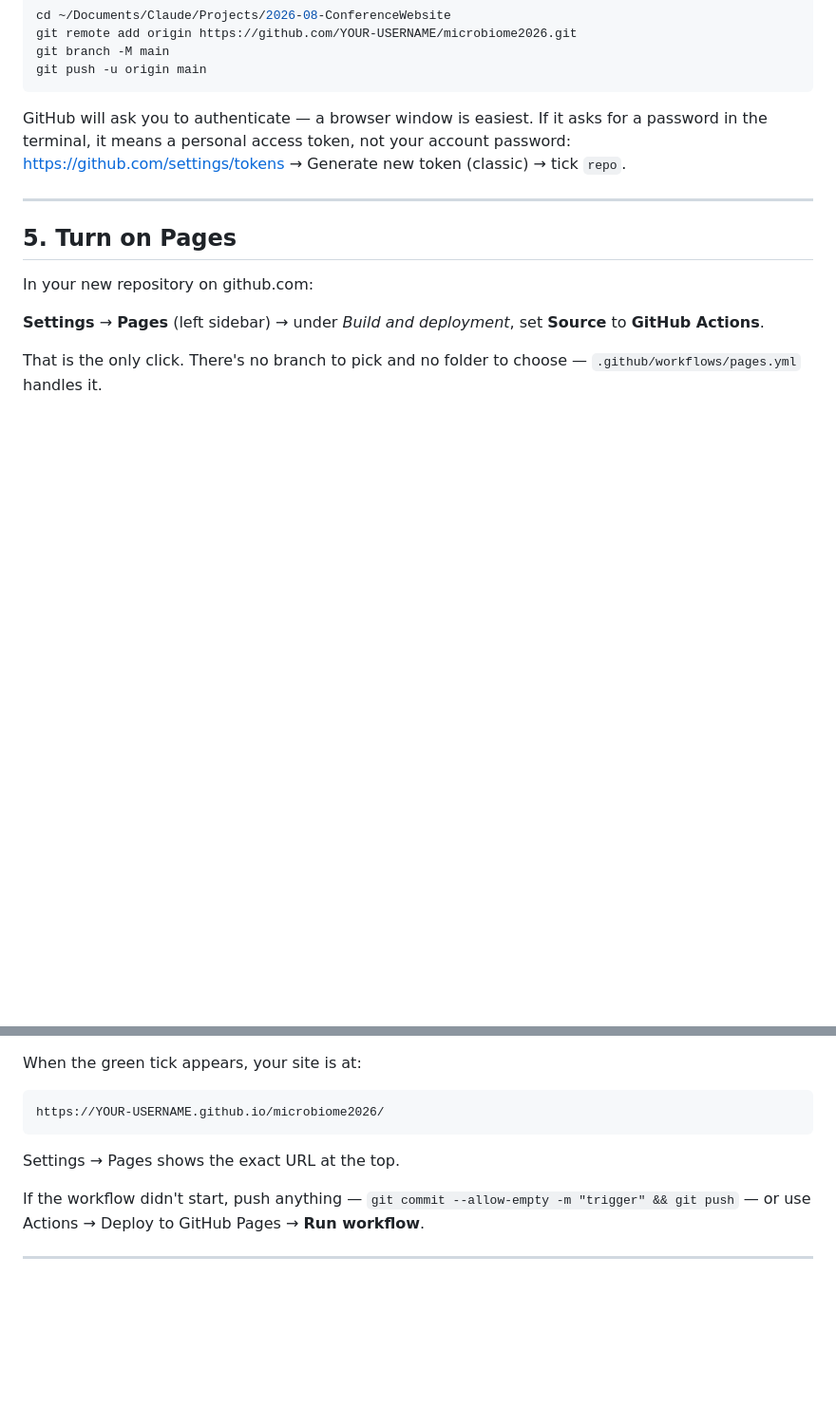
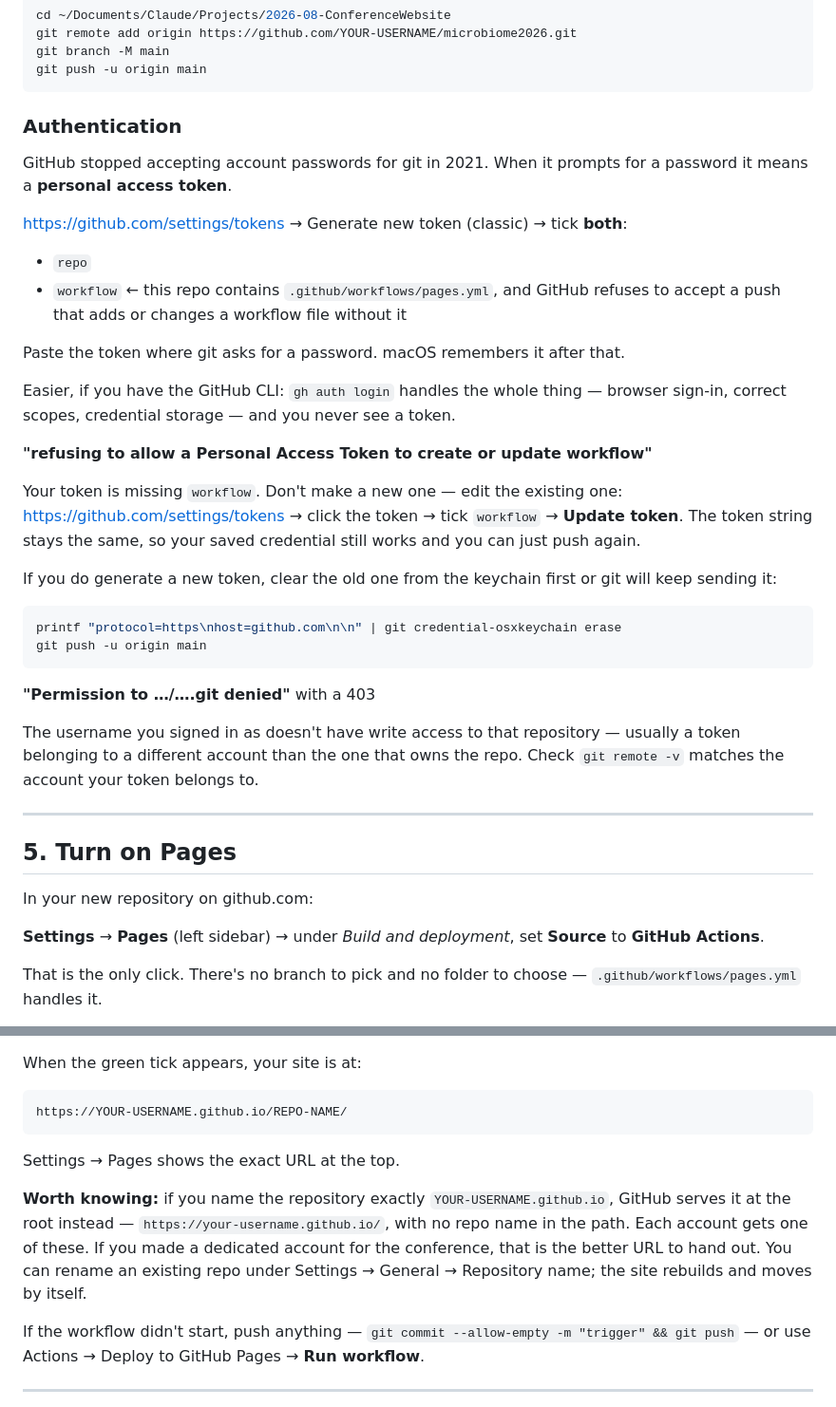
Before and after one commit to MicrobiomeConferenceIsrael2026/conference, a Markdown page: DEPLOY.md, 2 parts joined by grey strips. Shown at 95% size. Drawn GitHub-style; blank space fills up the shorter version.

Commit message:
DEPLOY.md: token needs workflow scope as well as repo; document the 403 and rejected-workflow errors, and the username.github.io root-URL option

````diff
--- a/DEPLOY.md
+++ b/DEPLOY.md
@@ -168,10 +168,43 @@ git branch -M main
 git push -u origin main
 ```
 
-GitHub will ask you to authenticate — a browser window is easiest. If it asks
-for a password in the terminal, it means a personal access token, not your
-account password: <https://github.com/settings/tokens> → Generate new token
-(classic) → tick `repo`.
+### Authentication
+
+GitHub stopped accepting account passwords for git in 2021. When it prompts for
+a password it means a **personal access token**.
+
+<https://github.com/settings/tokens> → Generate new token (classic) → tick
+**both**:
+
+- `repo`
+- `workflow` ← this repo contains `.github/workflows/pages.yml`, and GitHub
+  refuses to accept a push that adds or changes a workflow file without it
+
+Paste the token where git asks for a password. macOS remembers it after that.
+
+Easier, if you have the GitHub CLI: `gh auth login` handles the whole thing —
+browser sign-in, correct scopes, credential storage — and you never see a token.
+
+**"refusing to allow a Personal Access Token to create or update workflow"**
+
+Your token is missing `workflow`. Don't make a new one — edit the existing one:
+<https://github.com/settings/tokens> → click the token → tick `workflow` →
+**Update token**. The token string stays the same, so your saved credential
+still works and you can just push again.
+
+If you do generate a new token, clear the old one from the keychain first or git
+will keep sending it:
+
+```bash
+printf "protocol=https\nhost=github.com\n\n" | git credential-osxkeychain erase
+git push -u origin main
+```
+
+**"Permission to …/….git denied"** with a 403
+
+The username you signed in as doesn't have write access to that repository —
+usually a token belonging to a different account than the one that owns the
+repo. Check `git remote -v` matches the account your token belongs to.
 
 ---
 
@@ -192,10 +225,17 @@ run takes a minute or two.
 When the green tick appears, your site is at:
 
 ```
-https://YOUR-USERNAME.github.io/microbiome2026/
+https://YOUR-USERNAME.github.io/REPO-NAME/
 ```
 
 Settings → Pages shows the exact URL at the top.
+
+**Worth knowing:** if you name the repository exactly `YOUR-USERNAME.github.io`,
+GitHub serves it at the root instead — `https://your-username.github.io/`, with
+no repo name in the path. Each account gets one of these. If you made a dedicated
+account for the conference, that is the better URL to hand out. You can rename an
+existing repo under Settings → General → Repository name; the site rebuilds and
+moves by itself.
 
 If the workflow didn't start, push anything — `git commit --allow-empty -m
 "trigger" && git push` — or use Actions → Deploy to GitHub Pages → **Run
````
